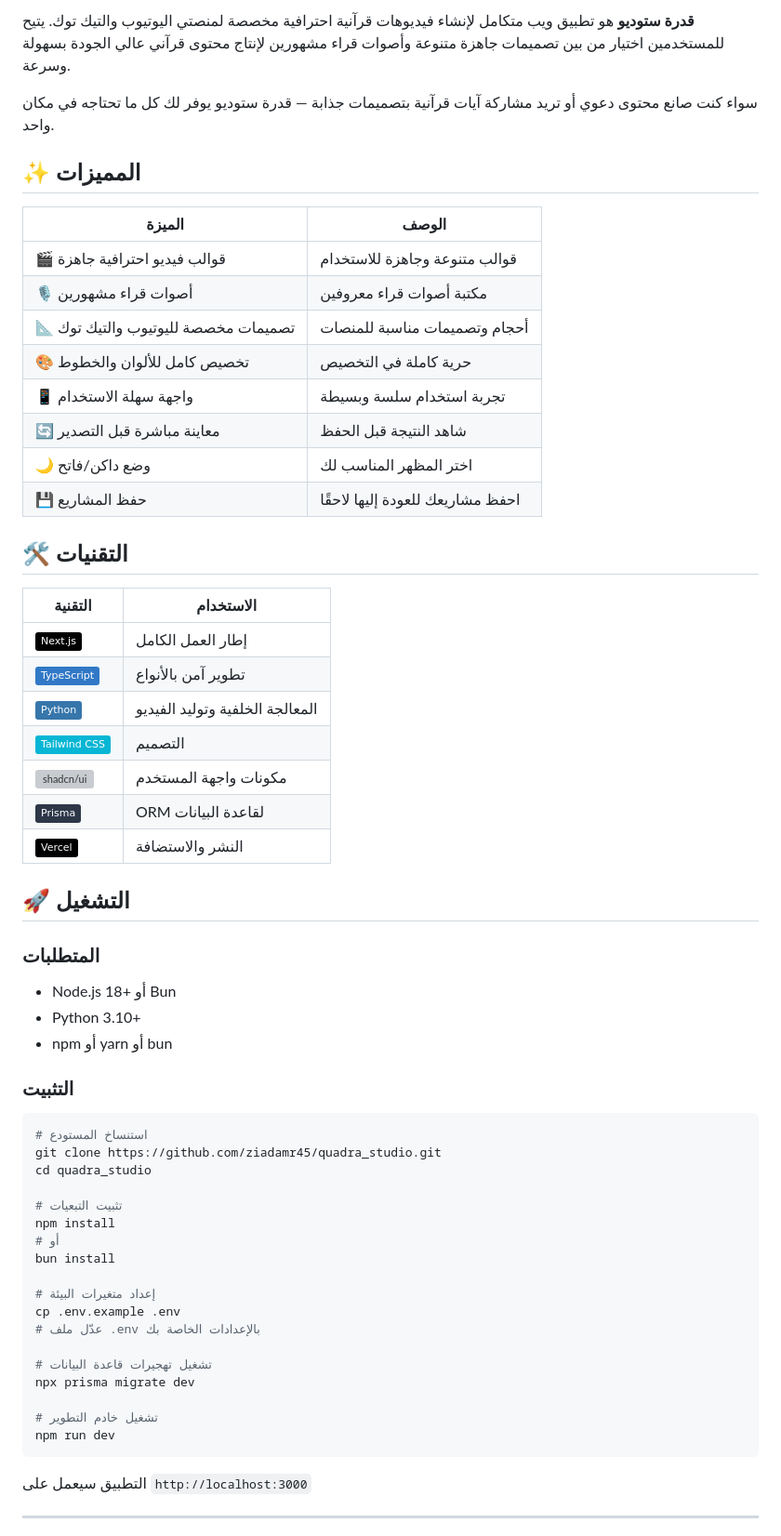
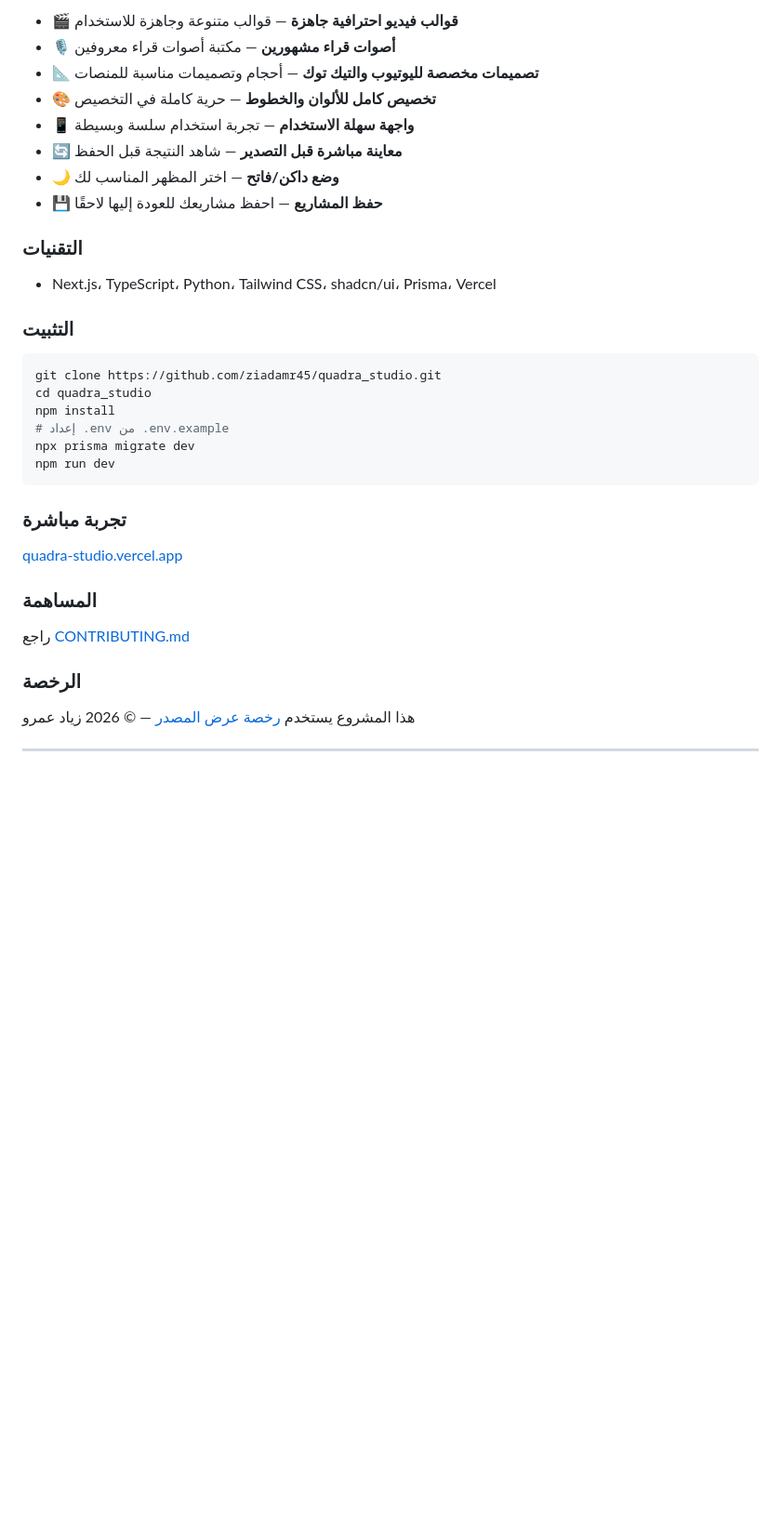
Before and after one commit to ziadamr45/quadra_studio, a Markdown page: README.md, the part around one of its changes. Shown at 93% size. Drawn GitHub-style; badges without logos; blank space fills up the shorter version; grey boxes are pictures that could not be loaded.

````diff
--- a/README.md
+++ b/README.md
@@ -22,66 +17,38 @@
 
-**قدرة ستوديو** هو تطبيق ويب متكامل لإنشاء فيديوهات قرآنية احترافية مخصصة لمنصتي اليوتيوب والتيك توك. يتيح للمستخدمين اختيار من بين تصميمات جاهزة متنوعة وأصوات قراء مشهورين لإنتاج محتوى قرآني عالي الجودة بسهولة وسرعة.
+- 🎬 **قوالب فيديو احترافية جاهزة** — قوالب متنوعة وجاهزة للاستخدام
+- 🎙️ **أصوات قراء مشهورين** — مكتبة أصوات قراء معروفين
+- 📐 **تصميمات مخصصة لليوتيوب والتيك توك** — أحجام وتصميمات مناسبة للمنصات
+- 🎨 **تخصيص كامل للألوان والخطوط** — حرية كاملة في التخصيص
+- 📱 **واجهة سهلة الاستخدام** — تجربة استخدام سلسة وبسيطة
+- 🔄 **معاينة مباشرة قبل التصدير** — شاهد النتيجة قبل الحفظ
+- 🌙 **وضع داكن/فاتح** — اختر المظهر المناسب لك
+- 💾 **حفظ المشاريع** — احفظ مشاريعك للعودة إليها لاحقًا
 
-سواء كنت صانع محتوى دعوي أو تريد مشاركة آيات قرآنية بتصميمات جذابة — قدرة ستوديو يوفر لك كل ما تحتاجه في مكان واحد.
+### التقنيات
 
-</div>
-
-## ✨ المميزات
-
-| الميزة | الوصف |
-|--------|-------|
-| 🎬 قوالب فيديو احترافية جاهزة | قوالب متنوعة وجاهزة للاستخدام |
-| 🎙️ أصوات قراء مشهورين | مكتبة أصوات قراء معروفين |
-| 📐 تصميمات مخصصة لليوتيوب والتيك توك | أحجام وتصميمات مناسبة للمنصات |
-| 🎨 تخصيص كامل للألوان والخطوط | حرية كاملة في التخصيص |
-| 📱 واجهة سهلة الاستخدام | تجربة استخدام سلسة وبسيطة |
-| 🔄 معاينة مباشرة قبل التصدير | شاهد النتيجة قبل الحفظ |
-| 🌙 وضع داكن/فاتح | اختر المظهر المناسب لك |
-| 💾 حفظ المشاريع | احفظ مشاريعك للعودة إليها لاحقًا |
-
-## 🛠️ التقنيات
-
-| التقنية | الاستخدام |
-|---------|-----------|
-| ![Next.js](https://img.shields.io/badge/Next.js-000000?style=flat&logo=next.js&logoColor=white) | إطار العمل الكامل |
-| ![TypeScript](https://img.shields.io/badge/TypeScript-3178C6?style=flat&logo=typescript&logoColor=white) | تطوير آمن بالأنواع |
-| ![Python](https://img.shields.io/badge/Python-3776AB?style=flat&logo=python&logoColor=white) | المعالجة الخلفية وتوليد الفيديو |
-| ![Tailwind CSS](https://img.shields.io/badge/Tailwind_CSS-06B6D4?style=flat&logo=tailwindcss&logoColor=white) | التصميم |
-| ![shadcn/ui](https://img.shields.io/badge/shadcn/ui-000000?style=flat) | مكونات واجهة المستخدم |
-| ![Prisma](https://img.shields.io/badge/Prisma-2D3748?style=flat&logo=prisma&logoColor=white) | ORM لقاعدة البيانات |
-| ![Vercel](https://img.shields.io/badge/Vercel-000000?style=flat&logo=vercel&logoColor=white) | النشر والاستضافة |
-
-## 🚀 التشغيل
-
-### المتطلبات
-
-- Node.js 18+ أو Bun
-- Python 3.10+
-- npm أو yarn أو bun
+- Next.js، TypeScript، Python، Tailwind CSS، shadcn/ui، Prisma، Vercel
 
 ### التثبيت
 
 ```bash
-# استنساخ المستودع
 git clone https://github.com/ziadamr45/quadra_studio.git
 cd quadra_studio
-
-# تثبيت التبعيات
 npm install
-# أو
-bun install
-
-# إعداد متغيرات البيئة
-cp .env.example .env
-# عدّل ملف .env بالإعدادات الخاصة بك
-
-# تشغيل تهجيرات قاعدة البيانات
+# إعداد .env من .env.example
 npx prisma migrate dev
-
-# تشغيل خادم التطوير
 npm run dev
 ```
 
-التطبيق سيعمل على `http://localhost:3000`
+### تجربة مباشرة
+
+[quadra-studio.vercel.app](https://quadra-studio.vercel.app)
+
+### المساهمة
+
+راجع [CONTRIBUTING.md](CONTRIBUTING.md)
+
+### الرخصة
+
+هذا المشروع يستخدم [رخصة عرض المصدر](LICENSE.md) — © 2026 زياد عمرو
 
 ---
````
Also changed, not shown: other parts of README.md (+42 -75 lines).
